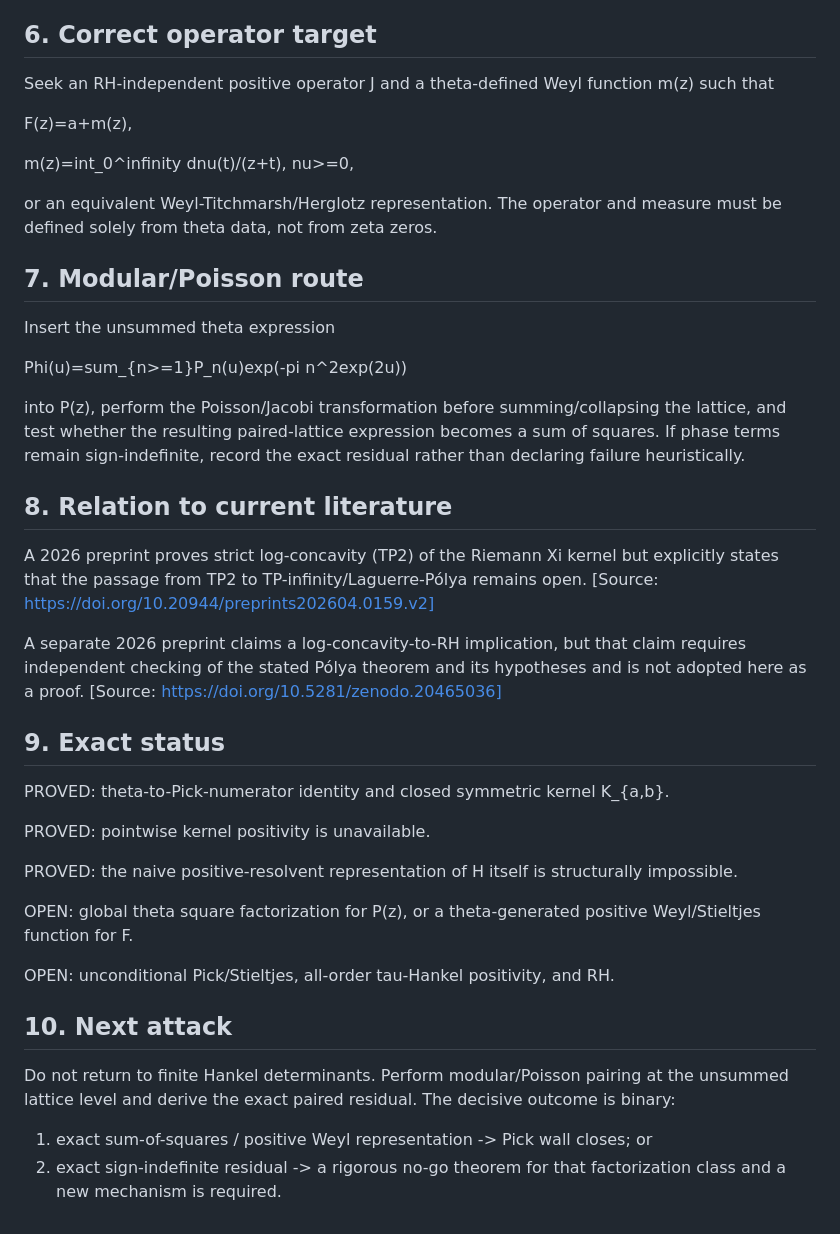
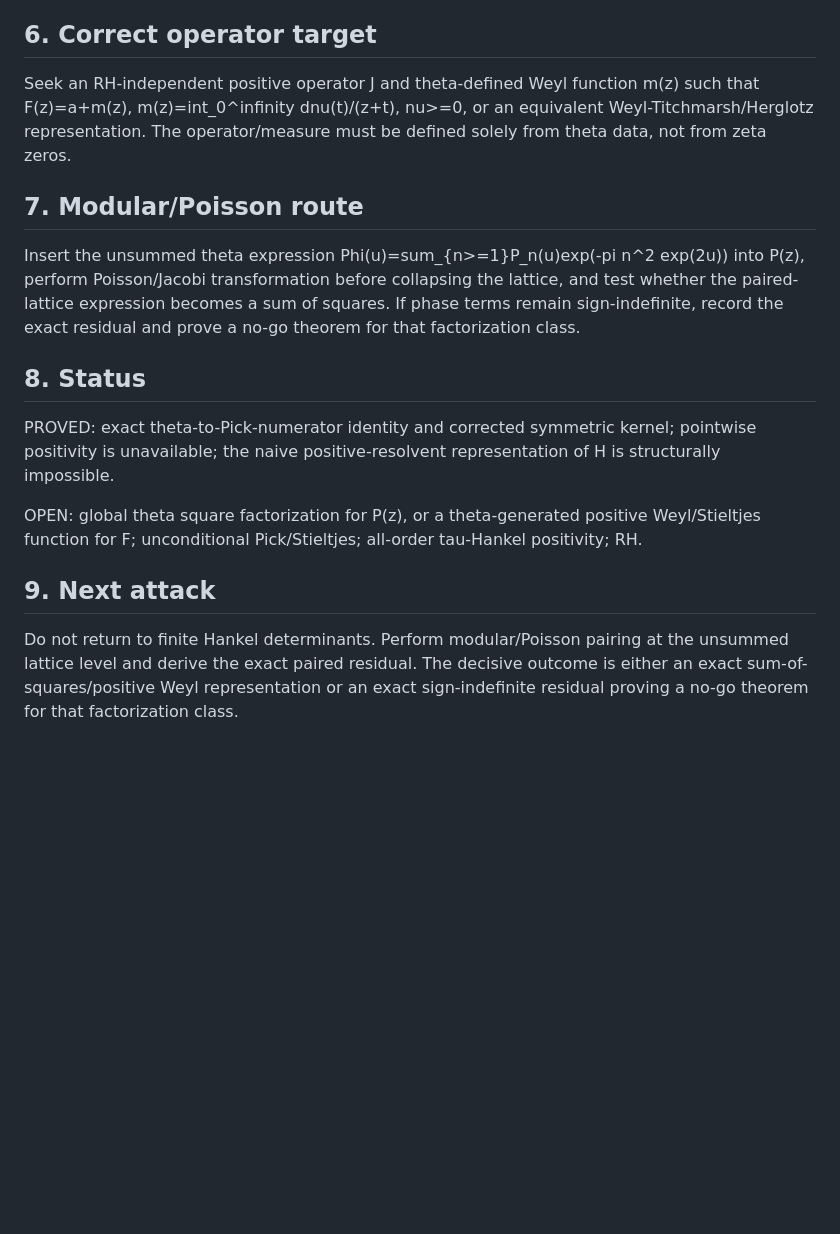
Before and after one commit to sampritsarkar111-ux/RH, a Markdown page: RH_FRONTIER_143_EXACT_PICK_NUMERATOR_SQUARE_ATTACK.md, the part around one of its changes. Rendered like a GitHub page; blank space fills up the shorter version.

```diff
--- a/RH_FRONTIER_143_EXACT_PICK_NUMERATOR_SQUARE_ATTACK.md
+++ b/RH_FRONTIER_143_EXACT_PICK_NUMERATOR_SQUARE_ATTACK.md
@@ -70,38 +42,14 @@ This is a permanent no-go for that particular operator ansatz. The operator targ
 
 ## 6. Correct operator target
-Seek an RH-independent positive operator J and a theta-defined Weyl function m(z) such that
-
-F(z)=a+m(z),
-
-m(z)=int_0^infinity dnu(t)/(z+t), nu>=0,
-
-or an equivalent Weyl-Titchmarsh/Herglotz representation. The operator and measure must be defined solely from theta data, not from zeta zeros.
+Seek an RH-independent positive operator J and theta-defined Weyl function m(z) such that F(z)=a+m(z), m(z)=int_0^infinity dnu(t)/(z+t), nu>=0, or an equivalent Weyl-Titchmarsh/Herglotz representation. The operator/measure must be defined solely from theta data, not from zeta zeros.
 
 ## 7. Modular/Poisson route
-Insert the unsummed theta expression
+Insert the unsummed theta expression Phi(u)=sum_{n>=1}P_n(u)exp(-pi n^2 exp(2u)) into P(z), perform Poisson/Jacobi transformation before collapsing the lattice, and test whether the paired-lattice expression becomes a sum of squares. If phase terms remain sign-indefinite, record the exact residual and prove a no-go theorem for that factorization class.
 
-Phi(u)=sum_{n>=1}P_n(u)exp(-pi n^2exp(2u))
+## 8. Status
+PROVED: exact theta-to-Pick-numerator identity and corrected symmetric kernel; pointwise positivity is unavailable; the naive positive-resolvent representation of H is structurally impossible.
 
-into P(z), perform the Poisson/Jacobi transformation before summing/collapsing the lattice, and test whether the resulting paired-lattice expression becomes a sum of squares. If phase terms remain sign-indefinite, record the exact residual rather than declaring failure heuristically.
+OPEN: global theta square factorization for P(z), or a theta-generated positive Weyl/Stieltjes function for F; unconditional Pick/Stieltjes; all-order tau-Hankel positivity; RH.
 
-## 8. Relation to current literature
-A 2026 preprint proves strict log-concavity (TP2) of the Riemann Xi kernel but explicitly states that the passage from TP2 to TP-infinity/Laguerre-Pólya remains open. [Source: https://doi.org/10.20944/preprints202604.0159.v2]
-
-A separate 2026 preprint claims a log-concavity-to-RH implication, but that claim requires independent checking of the stated Pólya theorem and its hypotheses and is not adopted here as a proof. [Source: https://doi.org/10.5281/zenodo.20465036]
-
-## 9. Exact status
-PROVED: theta-to-Pick-numerator identity and closed symmetric kernel K_{a,b}.
-
-PROVED: pointwise kernel positivity is unavailable.
-
-PROVED: the naive positive-resolvent representation of H itself is structurally impossible.
-
-OPEN: global theta square factorization for P(z), or a theta-generated positive Weyl/Stieltjes function for F.
-
-OPEN: unconditional Pick/Stieltjes, all-order tau-Hankel positivity, and RH.
-
-## 10. Next attack
-Do not return to finite Hankel determinants. Perform modular/Poisson pairing at the unsummed lattice level and derive the exact paired residual. The decisive outcome is binary:
-
-1. exact sum-of-squares / positive Weyl representation -> Pick wall closes; or
-2. exact sign-indefinite residual -> a rigorous no-go theorem for that factorization class and a new mechanism is required.
+## 9. Next attack
+Do not return to finite Hankel determinants. Perform modular/Poisson pairing at the unsummed lattice level and derive the exact paired residual. The decisive outcome is either an exact sum-of-squares/positive Weyl representation or an exact sign-indefinite residual proving a no-go theorem for that factorization class.
```
Also changed, not shown: other parts of RH_FRONTIER_143_EXACT_PICK_NUMERATOR_SQUARE_ATTACK.md (+17 -45 lines).
